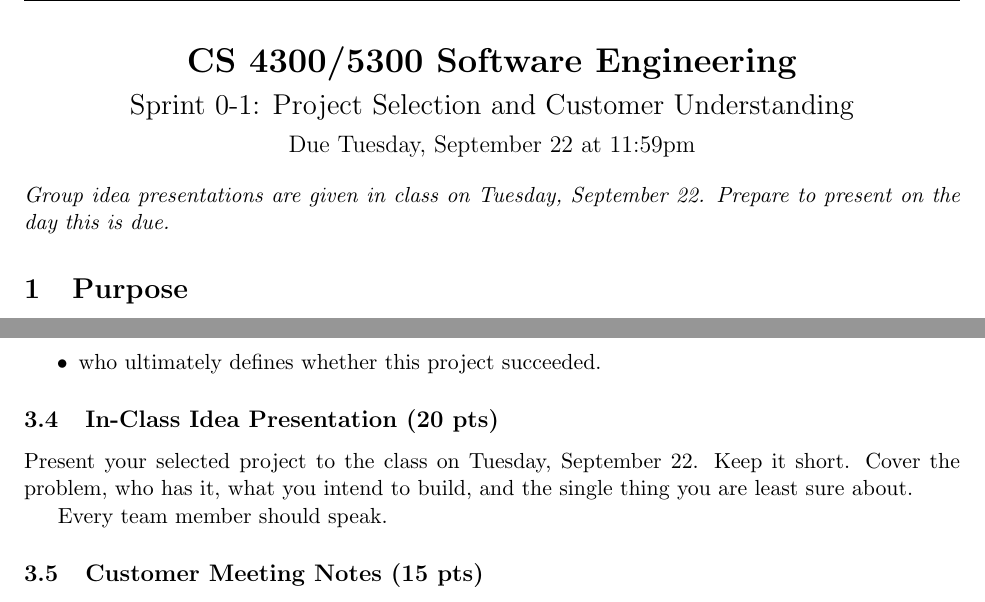
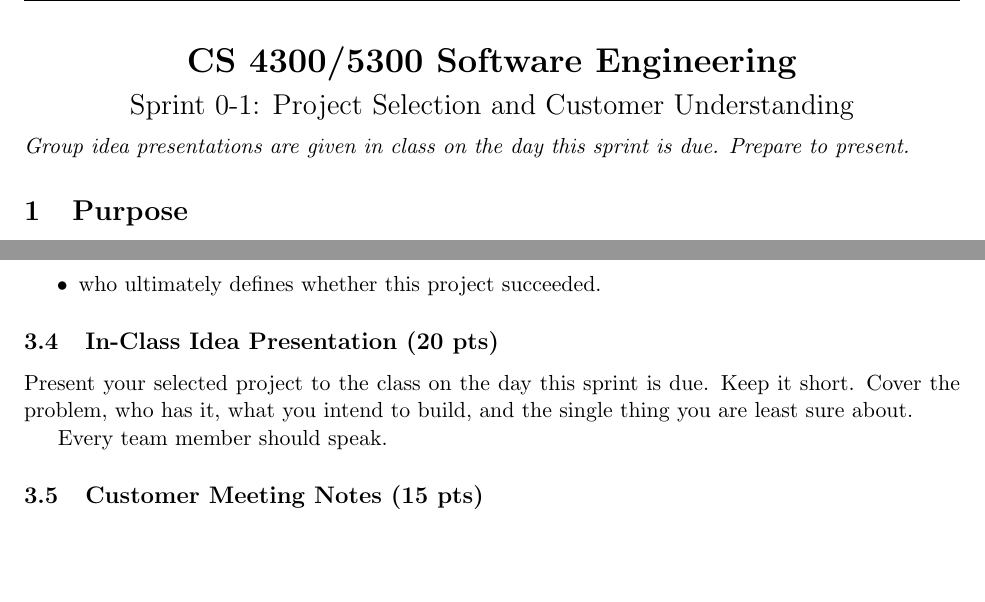
Before and after one commit to tghastings/cs4300andcs5300, a LaTeX document (Sprints/sprint0-1.tex): two parts of pages 1 and 2 of 2, joined at a grey line, cut so that both start at the same text, the shorter picture padded with empty space. Compiled offline with pdfLaTeX.

Commit message:
Make Sprint 0 assignments date agnostic
Remove all due dates from Sprint 0-0 through 0-3 title blocks, matching
sprint1.tex which carries no date. Presentation references in Sprint 0-1
now point to the day the sprint is due rather than a calendar date.

Co-Authored-By: Claude Opus 5 <noreply@anthropic.com>

```diff
--- a/Sprints/sprint0-1.tex
+++ b/Sprints/sprint0-1.tex
@@ -21,11 +21,10 @@
 
 \begin{center}
 {\LARGE\textbf{CS 4300/5300 Software Engineering}}\\[0.5em]
-{\Large Sprint 0-1: Project Selection and Customer Understanding}\\[0.5em]
-{\large Due Tuesday, September 22 at 11:59pm}\\[1em]
+{\Large Sprint 0-1: Project Selection and Customer Understanding}\\[1em]
 \end{center}
 
-\noindent\textit{Group idea presentations are given in class on Tuesday, September 22. Prepare to present on the day this is due.}
+\noindent\textit{Group idea presentations are given in class on the day this sprint is due. Prepare to present.}
 
 \section{Purpose}
 
@@ -83,7 +82,7 @@ A second paragraph identifying:
 \end{itemize}
 
 \subsection{In-Class Idea Presentation (20 pts)}
-Present your selected project to the class on Tuesday, September 22. Keep it short. Cover the problem, who has it, what you intend to build, and the single thing you are least sure about.
+Present your selected project to the class on the day this sprint is due. Keep it short. Cover the problem, who has it, what you intend to build, and the single thing you are least sure about.
 
 Every team member should speak.
 
```
Also changed, not shown: Sprints/sprint0-0.tex (+1 -2 lines), Sprints/sprint0-2.tex (+1 -2 lines), Sprints/sprint0-3.tex (+1 -2 lines).
